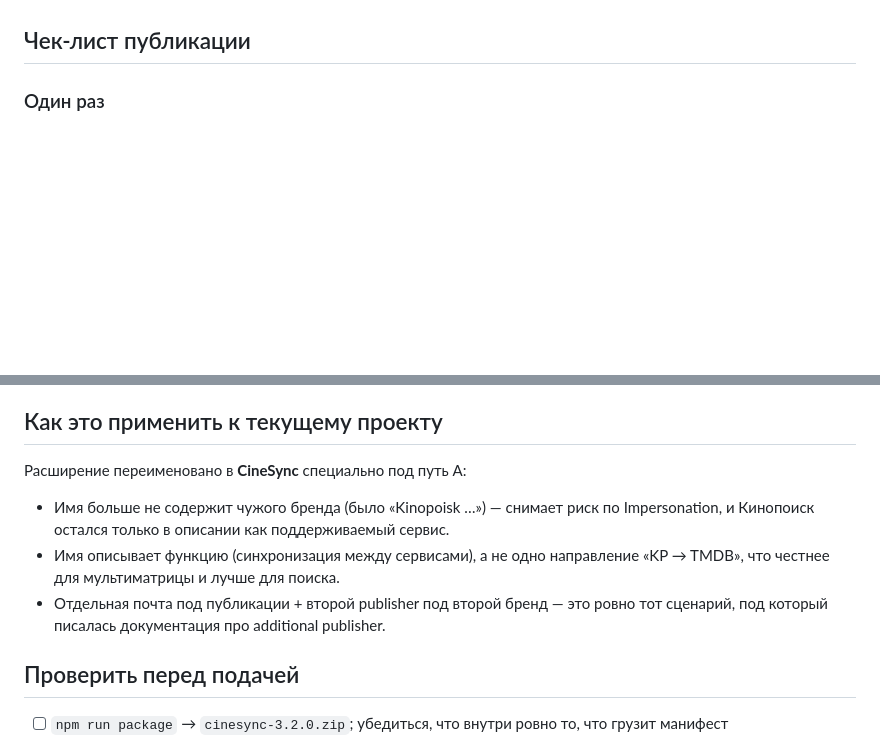
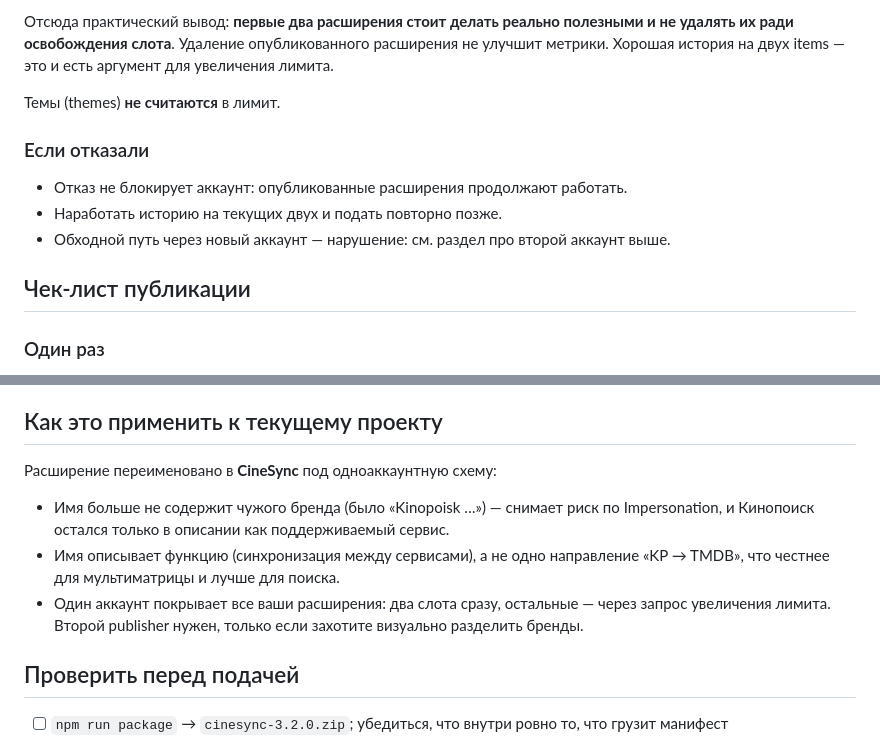
Before and after one commit to wdnameless/cinesync, a Markdown page: docs/CHROME_WEB_STORE_ACCOUNTS.md, 2 parts joined by grey strips. Rendered like a GitHub page; blank space fills up the shorter version.

```diff
--- a/docs/CHROME_WEB_STORE_ACCOUNTS.md
+++ b/docs/CHROME_WEB_STORE_ACCOUNTS.md
@@ -103,3 +165,15 @@ $5 одни, 2FA одни.
+Отсюда практический вывод: **первые два расширения стоит делать реально
+полезными и не удалять их ради освобождения слота**. Удаление опубликованного
+расширения не улучшит метрики. Хорошая история на двух items — это и есть
+аргумент для увеличения лимита.
+
+Темы (themes) **не считаются** в лимит.
+
+### Если отказали
+
+- Отказ не блокирует аккаунт: опубликованные расширения продолжают работать.
+- Наработать историю на текущих двух и подать повторно позже.
+- Обходной путь через новый аккаунт — нарушение: см. раздел про второй аккаунт выше.
 
 ## Чек-лист публикации
 
@@ -141,15 +215,15 @@ $5 одни, 2FA одни.
 
 ## Как это применить к текущему проекту
 
-Расширение переименовано в **CineSync** специально под путь A:
+Расширение переименовано в **CineSync** под одноаккаунтную схему:
 
 - Имя больше не содержит чужого бренда (было «Kinopoisk …») — снимает риск по
   Impersonation, и Кинопоиск остался только в описании как поддерживаемый сервис.
 - Имя описывает функцию (синхронизация между сервисами), а не одно направление
   «KP → TMDB», что честнее для мультиматрицы и лучше для поиска.
-- Отдельная почта под публикации + второй publisher под второй бренд — это
-  ровно тот сценарий, под который писалась документация про additional
-  publisher.
+- Один аккаунт покрывает все ваши расширения: два слота сразу, остальные —
+  через запрос увеличения лимита. Второй publisher нужен, только если захотите
+  визуально разделить бренды.
 
 ## Проверить перед подачей
 
```
Also changed, not shown: other parts of docs/CHROME_WEB_STORE_ACCOUNTS.md (+115 -53 lines).
